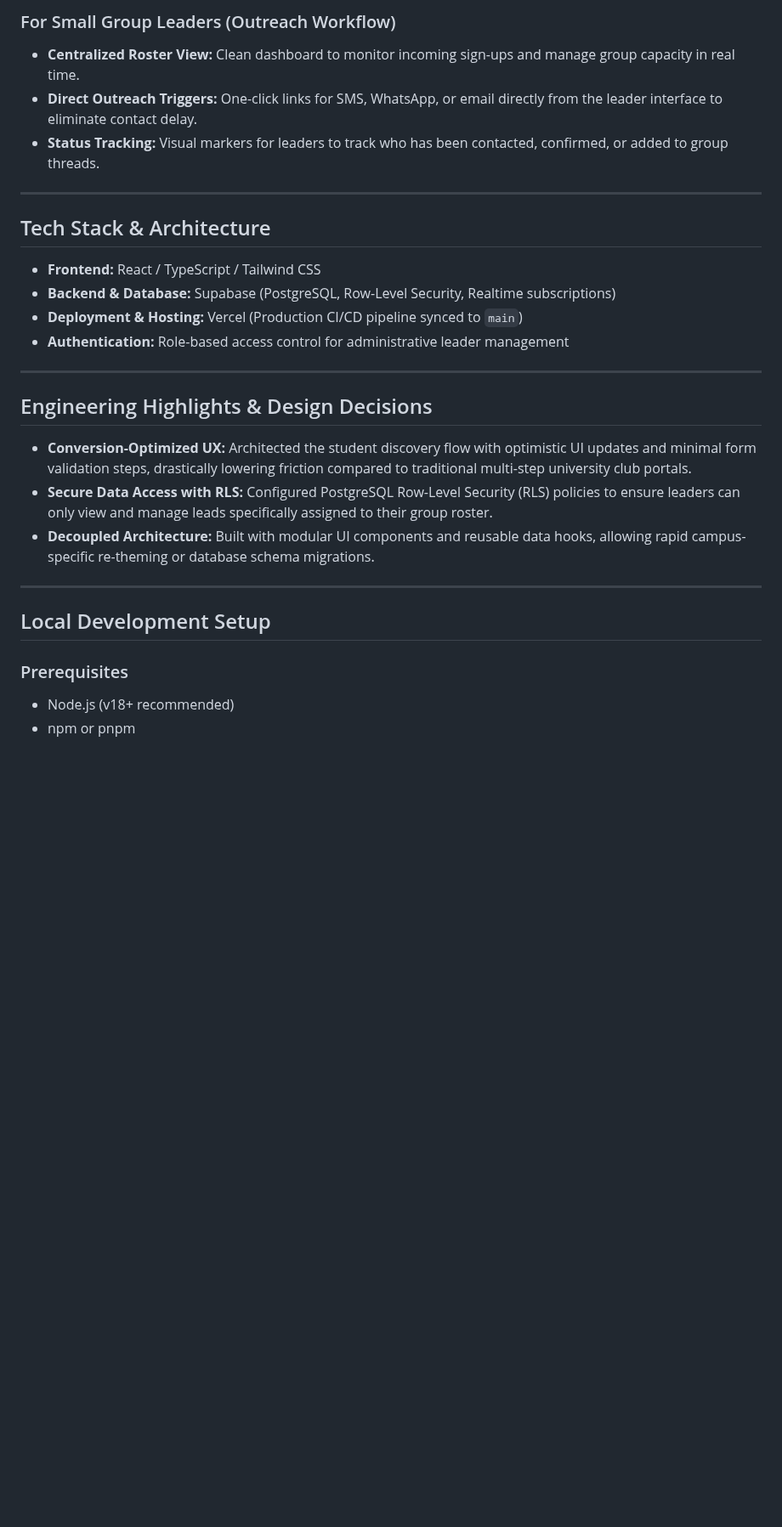
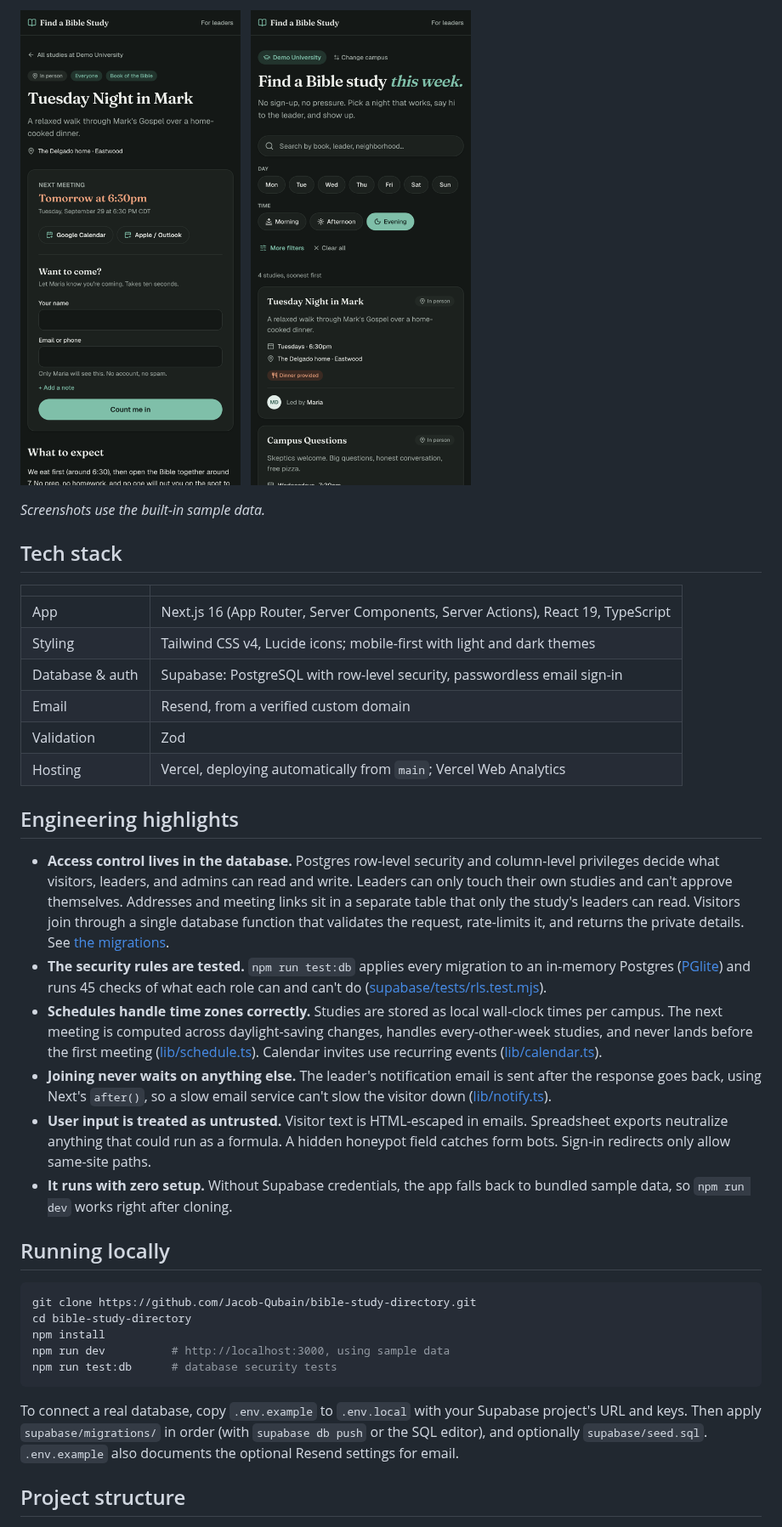
Before and after one commit to Jacob-Qubain/bible-study-directory, a Markdown page: README.md, the part around one of its changes. Shown at 85% size. Rendered like a GitHub page; pictures changed too: docs/screenshots/directory-mobile.png (added), docs/screenshots/study-mobile.png (added); blank space fills up the shorter version.

````diff
--- a/README.md
+++ b/README.md
@@ -23,31 +32,43 @@ Designed and deployed for real-world user workflows, the platform prioritizes ac
 
-### For Small Group Leaders (Outreach Workflow)
-- **Centralized Roster View:** Clean dashboard to monitor incoming sign-ups and manage group capacity in real time.
-- **Direct Outreach Triggers:** One-click links for SMS, WhatsApp, or email directly from the leader interface to eliminate contact delay.
-- **Status Tracking:** Visual markers for leaders to track who has been contacted, confirmed, or added to group threads.
+<p>
+  <img src="docs/screenshots/study-mobile.png" alt="Study page on a phone, with next meeting and join form" width="300">
+  &nbsp;
+  <img src="docs/screenshots/directory-mobile.png" alt="Directory on a phone, filtered to evening studies" width="300">
+</p>
 
----
+*Screenshots use the built-in sample data.*
 
-## Tech Stack & Architecture
+## Tech stack
 
-- **Frontend:** React / TypeScript / Tailwind CSS
-- **Backend & Database:** Supabase (PostgreSQL, Row-Level Security, Realtime subscriptions)
-- **Deployment & Hosting:** Vercel (Production CI/CD pipeline synced to `main`)
-- **Authentication:** Role-based access control for administrative leader management
+| | |
+|---|---|
+| App | Next.js 16 (App Router, Server Components, Server Actions), React 19, TypeScript |
+| Styling | Tailwind CSS v4, Lucide icons; mobile-first with light and dark themes |
+| Database & auth | Supabase: PostgreSQL with row-level security, passwordless email sign-in |
+| Email | Resend, from a verified custom domain |
+| Validation | Zod |
+| Hosting | Vercel, deploying automatically from `main`; Vercel Web Analytics |
 
----
+## Engineering highlights
 
-## Engineering Highlights & Design Decisions
+- **Access control lives in the database.** Postgres row-level security and column-level privileges decide what visitors, leaders, and admins can read and write. Leaders can only touch their own studies and can't approve themselves. Addresses and meeting links sit in a separate table that only the study's leaders can read. Visitors join through a single database function that validates the request, rate-limits it, and returns the private details. See [the migrations](supabase/migrations/).
+- **The security rules are tested.** `npm run test:db` applies every migration to an in-memory Postgres ([PGlite](https://pglite.dev)) and runs 45 checks of what each role can and can't do ([supabase/tests/rls.test.mjs](supabase/tests/rls.test.mjs)).
+- **Schedules handle time zones correctly.** Studies are stored as local wall-clock times per campus. The next meeting is computed across daylight-saving changes, handles every-other-week studies, and never lands before the first meeting ([lib/schedule.ts](lib/schedule.ts)). Calendar invites use recurring events ([lib/calendar.ts](lib/calendar.ts)).
+- **Joining never waits on anything else.** The leader's notification email is sent after the response goes back, using Next's `after()`, so a slow email service can't slow the visitor down ([lib/notify.ts](lib/notify.ts)).
+- **User input is treated as untrusted.** Visitor text is HTML-escaped in emails. Spreadsheet exports neutralize anything that could run as a formula. A hidden honeypot field catches form bots. Sign-in redirects only allow same-site paths.
+- **It runs with zero setup.** Without Supabase credentials, the app falls back to bundled sample data, so `npm run dev` works right after cloning.
 
-- **Conversion-Optimized UX:** Architected the student discovery flow with optimistic UI updates and minimal form validation steps, drastically lowering friction compared to traditional multi-step university club portals.
-- **Secure Data Access with RLS:** Configured PostgreSQL Row-Level Security (RLS) policies to ensure leaders can only view and manage leads specifically assigned to their group roster.
-- **Decoupled Architecture:** Built with modular UI components and reusable data hooks, allowing rapid campus-specific re-theming or database schema migrations.
+## Running locally
 
----
+```bash
+git clone https://github.com/Jacob-Qubain/bible-study-directory.git
+cd bible-study-directory
+npm install
+npm run dev          # http://localhost:3000, using sample data
+npm run test:db      # database security tests
+```
 
-## Local Development Setup
+To connect a real database, copy `.env.example` to `.env.local` with your Supabase project's URL and keys. Then apply `supabase/migrations/` in order (with `supabase db push` or the SQL editor), and optionally `supabase/seed.sql`. `.env.example` also documents the optional Resend settings for email.
 
-### Prerequisites
-- Node.js (v18+ recommended)
-- npm or pnpm
+## Project structure
 
````
Also changed, not shown: other parts of README.md (+34 -18 lines), docs/screenshots/directory-desktop.png (added), 3 other files.
